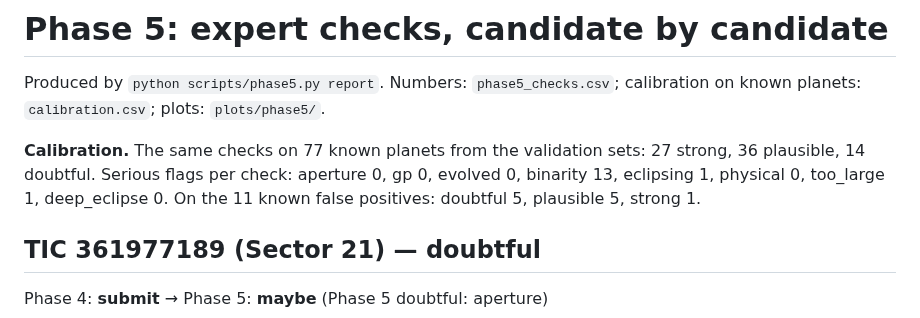
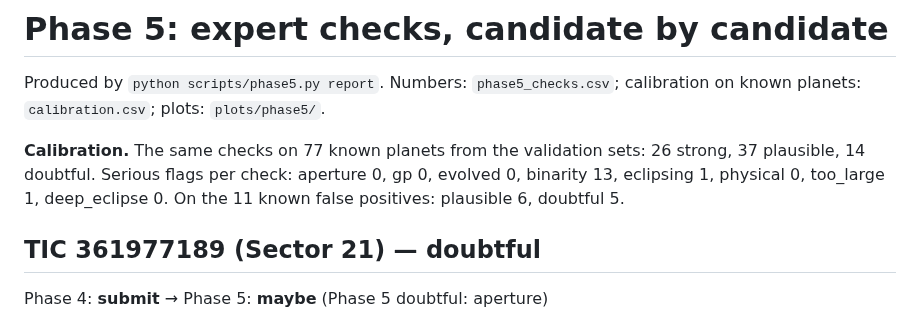
Before and after one commit to vuolt/tess-hunt, a Markdown page: results/phase5/candidates.md, the part around the change. GitHub-like rendering.

```diff
--- a/results/phase5/candidates.md
+++ b/results/phase5/candidates.md
@@ -2,7 +2,7 @@
 
 Produced by `python scripts/phase5.py report`. Numbers: `phase5_checks.csv`; calibration on known planets: `calibration.csv`; plots: `plots/phase5/`.
 
-**Calibration.** The same checks on 77 known planets from the validation sets: 27 strong, 36 plausible, 14 doubtful. Serious flags per check: aperture 0, gp 0, evolved 0, binarity 13, eclipsing 1, physical 0, too_large 1, deep_eclipse 0. On the 11 known false positives: doubtful 5, plausible 5, strong 1.
+**Calibration.** The same checks on 77 known planets from the validation sets: 26 strong, 37 plausible, 14 doubtful. Serious flags per check: aperture 0, gp 0, evolved 0, binarity 13, eclipsing 1, physical 0, too_large 1, deep_eclipse 0. On the 11 known false positives: plausible 6, doubtful 5.
 
 ## TIC 361977189 (Sector 21) — **doubtful**
 
```
Also changed, not shown: plots/phase5/s0075_val_230386397_3348.4500.png, plots/phase5/s0075_val_378390325_3346.6500.png, 2 other files.
